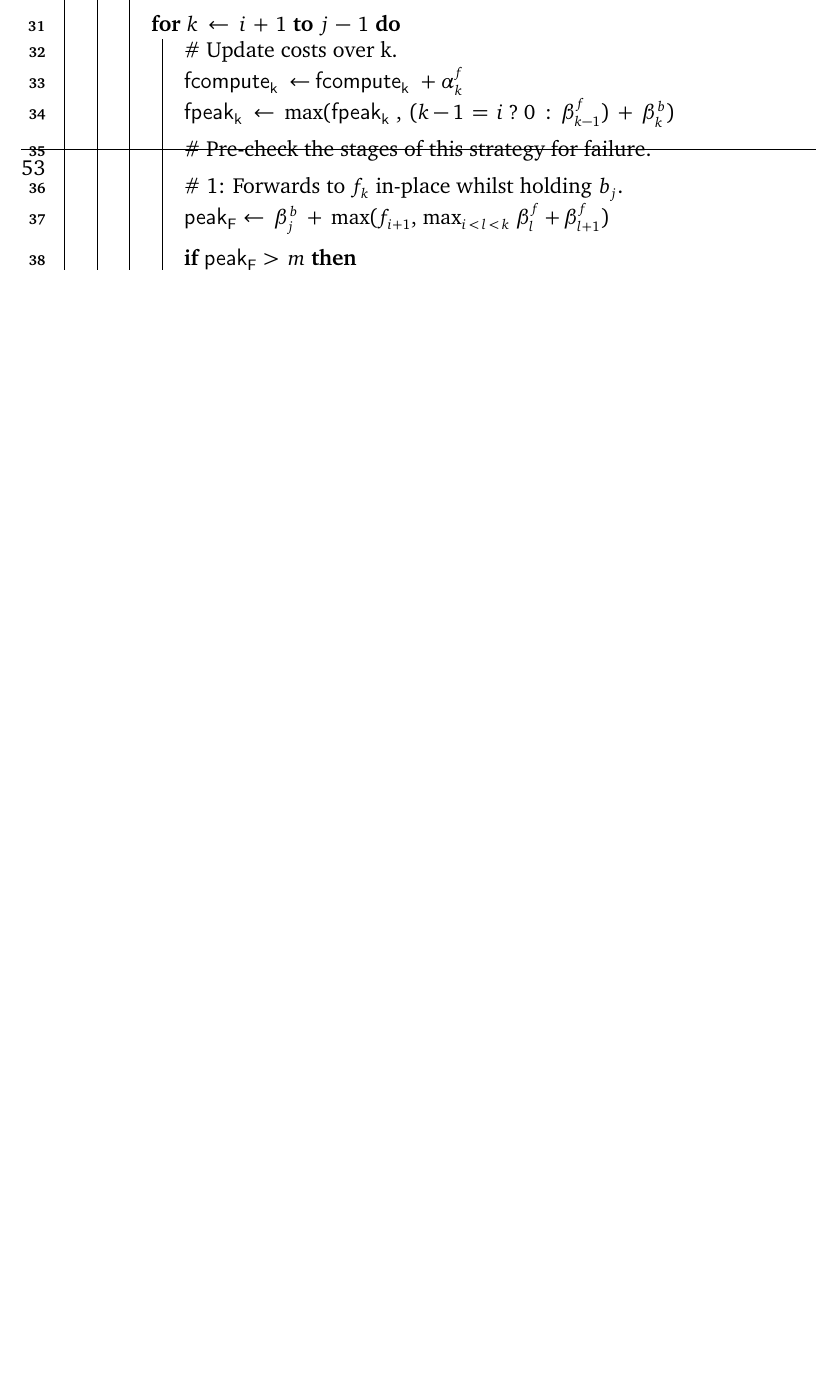
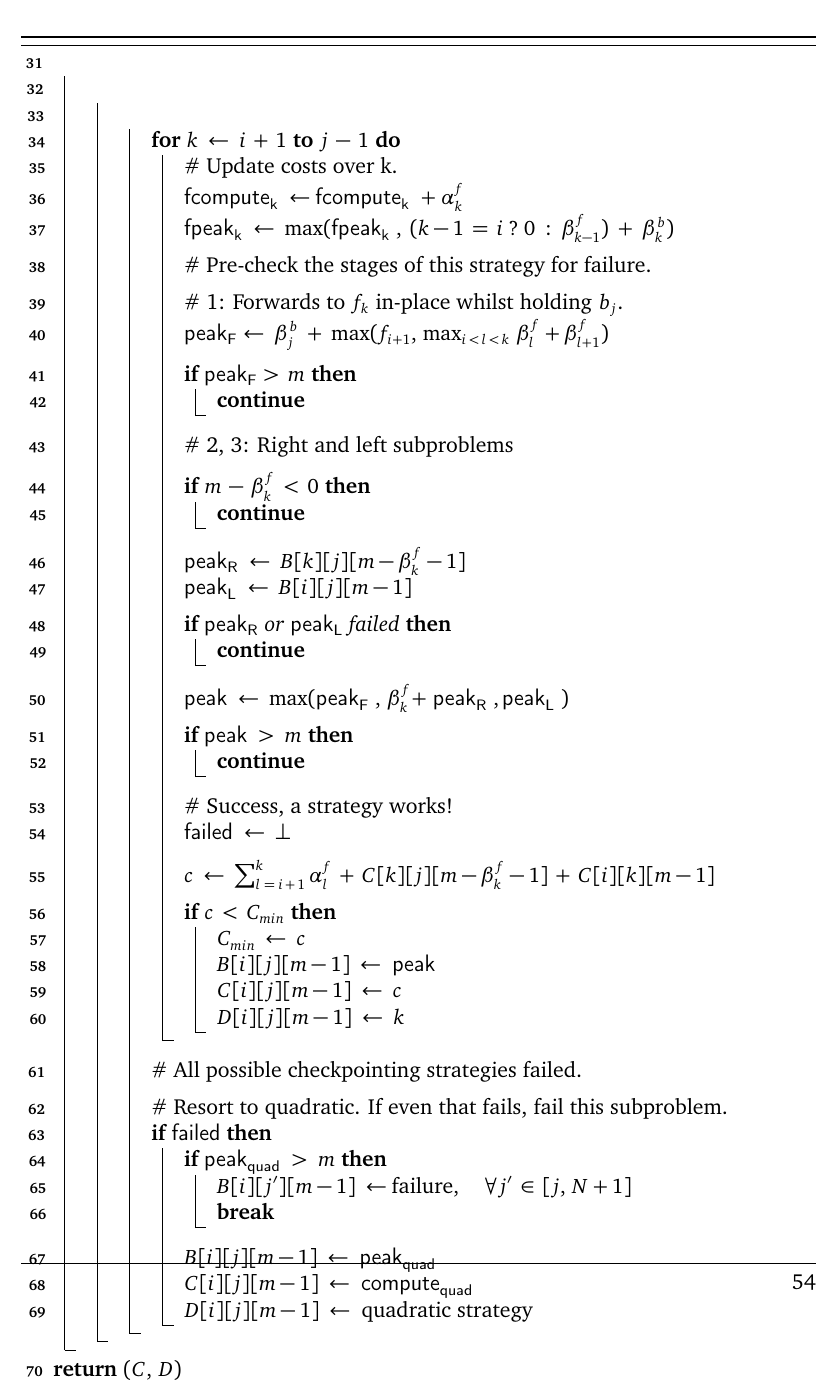
Before and after one commit to shirazb/final-year-thesis, a LaTeX thesis (main.tex, which reads sections/3-implementation/1-policy-solver.tex): part of page 66 of 78 before the commit and part of page 67 of 79 after it, cut so that both start at the same text, the shorter picture padded with empty space. Compiled offline with pdfLaTeX.

Commit message:
algo split over two pages

```diff
--- a/sections/3-implementation/1-policy-solver.tex
+++ b/sections/3-implementation/1-policy-solver.tex
@@ -668,3 +678,27 @@ The new policy solver algorithm, with all of the above rigmarole, is given in Al
+\begin{algorithm}
+    \DontPrintSemicolon
+    \setcounter{AlgoLine}{30}
+
+    \SetKwData{PeakFs}{peak\textsubscript{F}}
+    \SetKwData{Failed}{failed}
+    \SetKwData{PeakR}{peak\textsubscript{R}}
+    \SetKwData{PeakL}{peak\textsubscript{L}}
+    \SetKwData{Peak}{peak}
+    \SetKwData{ComputeFQuad}{fcompute\textsubscript{quad}}
+    \SetKwData{ComputeQuad}{compute\textsubscript{quad}}
+    \SetKwData{PeakFQuad}{fpeak\textsubscript{quad}}
+    \SetKwData{PeakQuad}{peak\textsubscript{quad}}
+    \SetKwData{PeakK}{fpeak\textsubscript{k}}
+    \SetKwData{ComputeK}{fcompute\textsubscript{k}}
+    \SetKw{Continue}{continue}
+    \SetKw{Break}{break}
+
+    % hide start for
+    \SetKwFor{HFor}{}{}{end}
+
+    \HFor{}{
+        \HFor{}{
+            \HFor{}{
                 \For{\(k \;\leftarrow\; i\,+\,1\) \KwTo \(j\,-\,1\)}{
                     \# Update costs over k.\;
                     \ComputeK\(\;\leftarrow\;\)\ComputeK\(\;+\; \alpha^f_k\)\;
```
Also changed, not shown: sections/3-implementation/1-policy-solver.tex (26 more changed lines).
